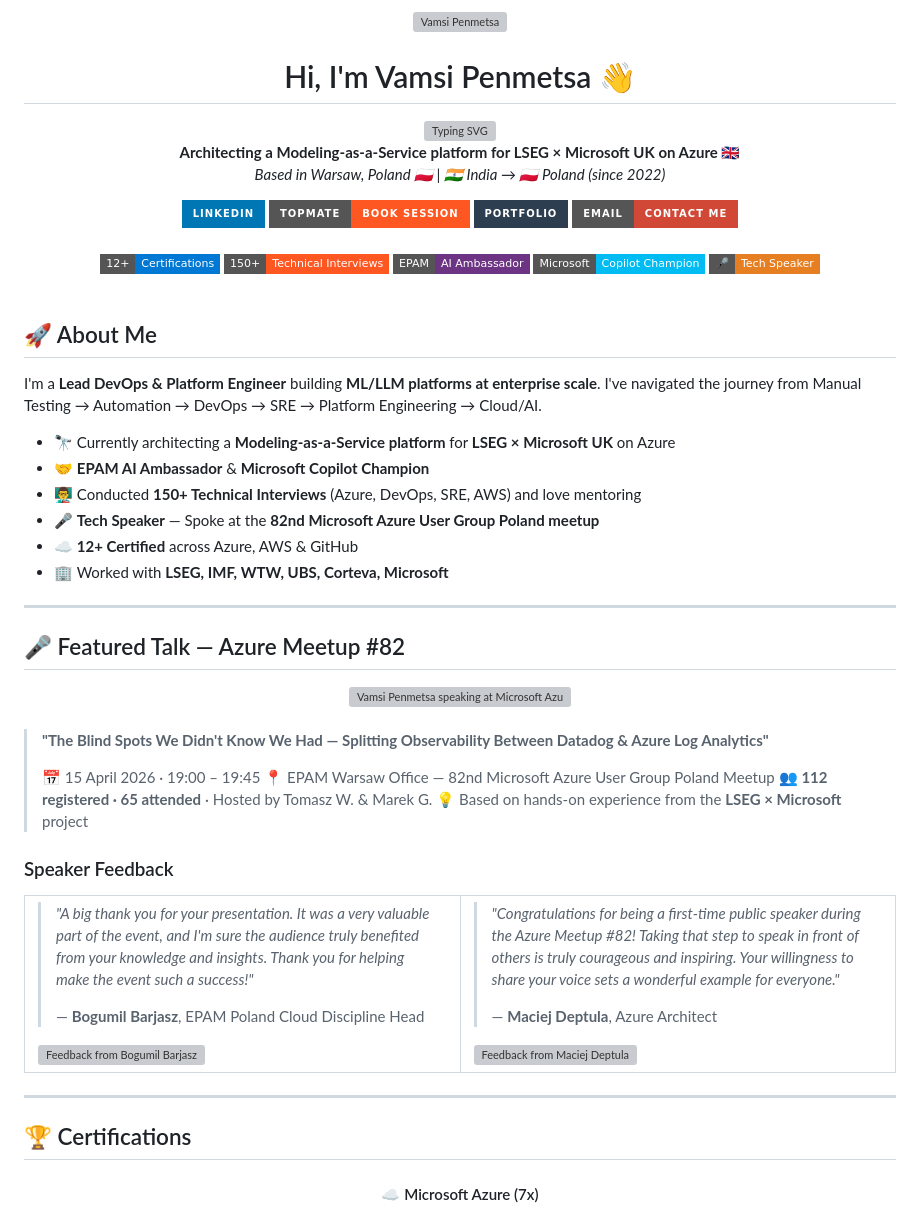
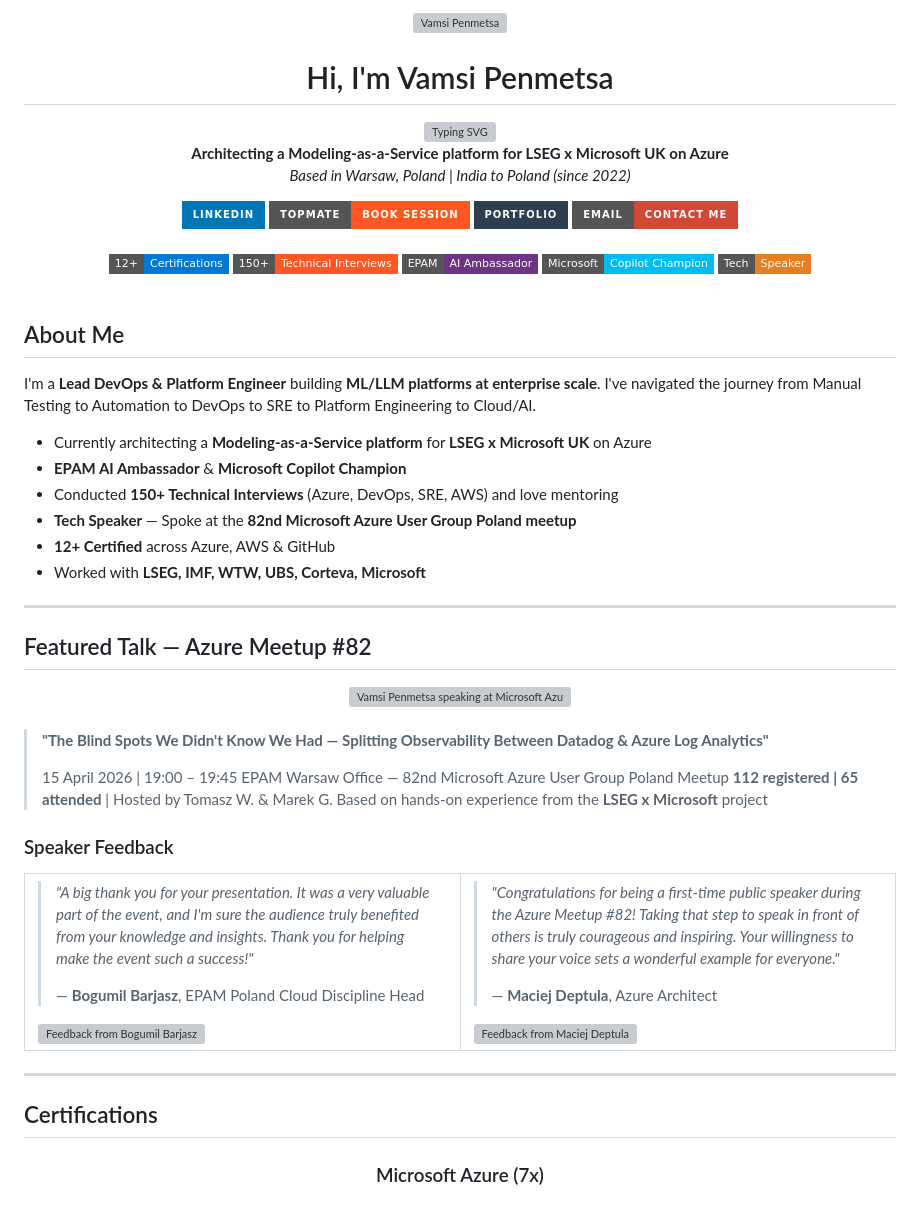
Before and after one commit to vamsipenmetsa/vamsipenmetsa, a Markdown page: README.md, the part around one of its changes. GitHub-like rendering; badges without logos; grey boxes are pictures that could not be loaded.

Commit message:
Remove emojis, use GitHub avatar, add official Credly cert badges

```diff
--- a/README.md
+++ b/README.md
@@ -3,13 +3,13 @@
 
-  <h1 align="center">Hi, I'm Vamsi Penmetsa 👋</h1>
+  <h1 align="center">Hi, I'm Vamsi Penmetsa</h1>
 
   <a href="https://git.io/typing-svg">
     <img src="https://readme-typing-svg.herokuapp.com?font=Fira+Code&weight=600&size=24&duration=3000&pause=1000&color=2C3E50&center=true&vCenter=true&width=500&lines=Lead+DevOps+%26+Platform+Engineer;Building+ML%2FLLM+Platforms+at+Scale;12%2B+Certified+%7C+150%2B+Interviews;EPAM+AI+Ambassador+%7C+Tech+Speaker" alt="Typing SVG" />
   </a>
 
   <p align="center">
-    <b>Architecting a Modeling-as-a-Service platform for LSEG × Microsoft UK on Azure 🇬🇧</b><br>
-    <i>Based in Warsaw, Poland 🇵🇱 | 🇮🇳 India → 🇵🇱 Poland (since 2022)</i>
+    <b>Architecting a Modeling-as-a-Service platform for LSEG x Microsoft UK on Azure</b><br>
+    <i>Based in Warsaw, Poland | India to Poland (since 2022)</i>
   </p>
 
   <div align="center">
@@ -33,25 +33,25 @@
   <img src="https://img.shields.io/badge/150%2B-Technical%20Interviews-FF5722?style=flat-square" />
   <img src="https://img.shields.io/badge/EPAM-AI%20Ambassador-6C3483?style=flat-square" />
   <img src="https://img.shields.io/badge/Microsoft-Copilot%20Champion-00BCF2?style=flat-square" />
-  <img src="https://img.shields.io/badge/🎤-Tech%20Speaker-E67E22?style=flat-square" />
+  <img src="https://img.shields.io/badge/Tech-Speaker-E67E22?style=flat-square" />
 </div>
 
 <br>
 
-## 🚀 About Me
+## About Me
 
-I'm a **Lead DevOps & Platform Engineer** building **ML/LLM platforms at enterprise scale**. I've navigated the journey from Manual Testing → Automation → DevOps → SRE → Platform Engineering → Cloud/AI.
+I'm a **Lead DevOps & Platform Engineer** building **ML/LLM platforms at enterprise scale**. I've navigated the journey from Manual Testing to Automation to DevOps to SRE to Platform Engineering to Cloud/AI.
 
-- 🔭 Currently architecting a **Modeling-as-a-Service platform** for **LSEG × Microsoft UK** on Azure
-- 🤝 **EPAM AI Ambassador** & **Microsoft Copilot Champion**
-- 👨‍🏫 Conducted **150+ Technical Interviews** (Azure, DevOps, SRE, AWS) and love mentoring
-- 🎤 **Tech Speaker** — Spoke at the **82nd Microsoft Azure User Group Poland meetup**
-- ☁️ **12+ Certified** across Azure, AWS & GitHub
-- 🏢 Worked with **LSEG, IMF, WTW, UBS, Corteva, Microsoft**
+- Currently architecting a **Modeling-as-a-Service platform** for **LSEG x Microsoft UK** on Azure
+- **EPAM AI Ambassador** & **Microsoft Copilot Champion**
+- Conducted **150+ Technical Interviews** (Azure, DevOps, SRE, AWS) and love mentoring
+- **Tech Speaker** — Spoke at the **82nd Microsoft Azure User Group Poland meetup**
+- **12+ Certified** across Azure, AWS & GitHub
+- Worked with **LSEG, IMF, WTW, UBS, Corteva, Microsoft**
 
 ---
 
-## 🎤 Featured Talk — Azure Meetup #82
+## Featured Talk — Azure Meetup #82
 
 <div align="center">
   <img src="https://github.com/vamsipenmetsa/vamsipenmetsa-portfolio/blob/main/public/Vamsi_Tech_talk.JPG?raw=true" width="700" alt="Vamsi Penmetsa speaking at Microsoft Azure User Group Poland meetup at EPAM Warsaw office"/>
@@ -61,10 +61,10 @@ I'm a **Lead DevOps & Platform Engineer** building **ML/LLM platforms at enterpr
 
 > **"The Blind Spots We Didn't Know We Had — Splitting Observability Between Datadog & Azure Log Analytics"**
 >
-> 📅 15 April 2026 · 19:00 – 19:45
-> 📍 EPAM Warsaw Office — 82nd Microsoft Azure User Group Poland Meetup
-> 👥 **112 registered · 65 attended** · Hosted by Tomasz W. & Marek G.
-> 💡 Based on hands-on experience from the **LSEG × Microsoft** project
+> 15 April 2026 | 19:00 – 19:45
+> EPAM Warsaw Office — 82nd Microsoft Azure User Group Poland Meetup
+> **112 registered | 65 attended** | Hosted by Tomasz W. & Marek G.
+> Based on hands-on experience from the **LSEG x Microsoft** project
 
 ### Speaker Feedback
 
@@ -93,9 +93,9 @@ I'm a **Lead DevOps & Platform Engineer** building **ML/LLM platforms at enterpr
 
 ---
 
-## 🏆 Certifications
+## Certifications
 
 <div align="center">
 
-#### ☁️ Microsoft Azure (7x)
+### Microsoft Azure (7x)
 
```
Also changed, not shown: other parts of README.md (+37 -28 lines).
